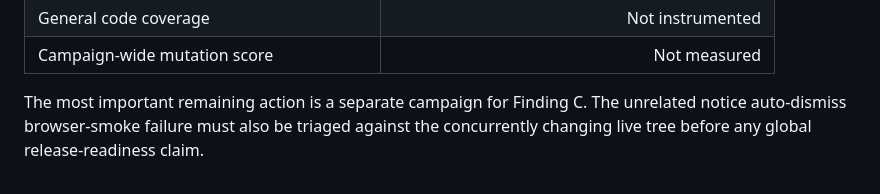
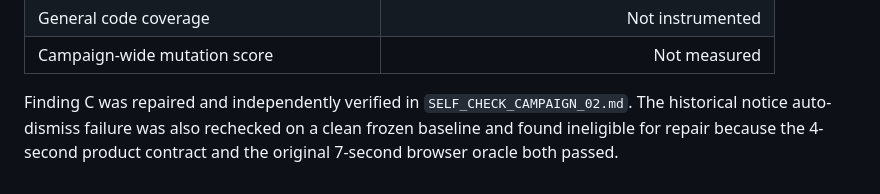
Before and after one commit to YTdou/AfterPrompt, a Markdown page: docs/SELF_CHECK_CAMPAIGN_01.md, the part around the change. Rendered like a GitHub page.

```diff
--- a/docs/SELF_CHECK_CAMPAIGN_01.md
+++ b/docs/SELF_CHECK_CAMPAIGN_01.md
@@ -186,4 +186,4 @@ The full browser smoke on the frozen concurrent snapshot failed before reaching
 | General code coverage | Not instrumented |
 | Campaign-wide mutation score | Not measured |
 
-The most important remaining action is a separate campaign for Finding C. The unrelated notice auto-dismiss browser-smoke failure must also be triaged against the concurrently changing live tree before any global release-readiness claim.
+Finding C was repaired and independently verified in `SELF_CHECK_CAMPAIGN_02.md`. The historical notice auto-dismiss failure was also rechecked on a clean frozen baseline and found ineligible for repair because the 4-second product contract and the original 7-second browser oracle both passed.
```
Also changed, not shown: docs/SELF_CHECK_CAMPAIGN_02.md (added, +117 -0 lines).
